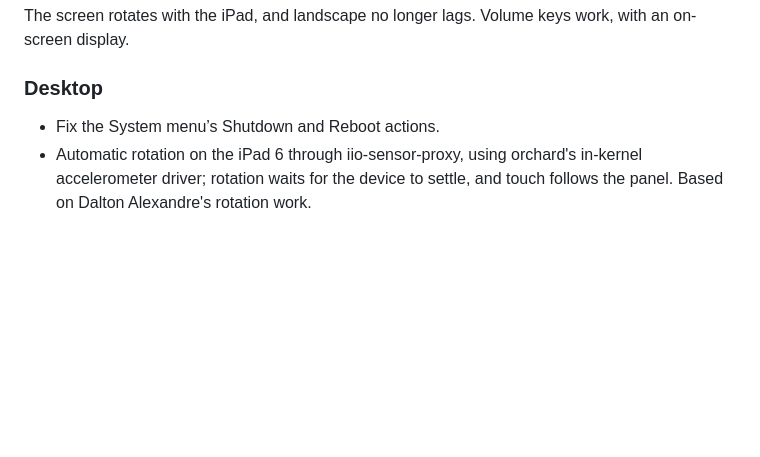
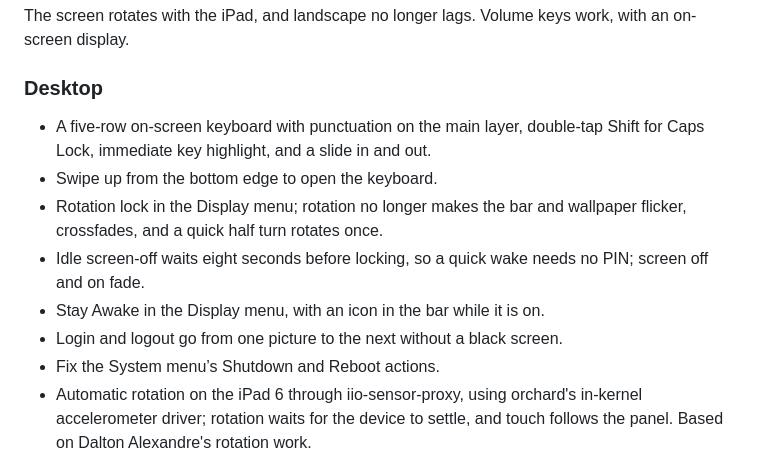
Before and after one commit to OrchardLinux/omarchy-a, a Markdown page: CHANGELOG.md, the part around the change. GitHub-like rendering; blank space fills up the shorter version.

Commit message:
Changelog: keyboard, rotation, idle grace, Stay Awake, login and logout
Assisted-by: LLM

```diff
--- a/CHANGELOG.md
+++ b/CHANGELOG.md
@@ -20,6 +20,15 @@ work, with an on-screen display.
 
 ### Desktop
 
+- A five-row on-screen keyboard with punctuation on the main layer, double-tap
+  Shift for Caps Lock, immediate key highlight, and a slide in and out.
+- Swipe up from the bottom edge to open the keyboard.
+- Rotation lock in the Display menu; rotation no longer makes the bar and
+  wallpaper flicker, crossfades, and a quick half turn rotates once.
+- Idle screen-off waits eight seconds before locking, so a quick wake needs no
+  PIN; screen off and on fade.
+- Stay Awake in the Display menu, with an icon in the bar while it is on.
+- Login and logout go from one picture to the next without a black screen.
 - Fix the System menu’s Shutdown and Reboot actions.
 - Automatic rotation on the iPad 6 through iio-sensor-proxy, using orchard's
   in-kernel accelerometer driver; rotation waits for the device to settle, and
```
